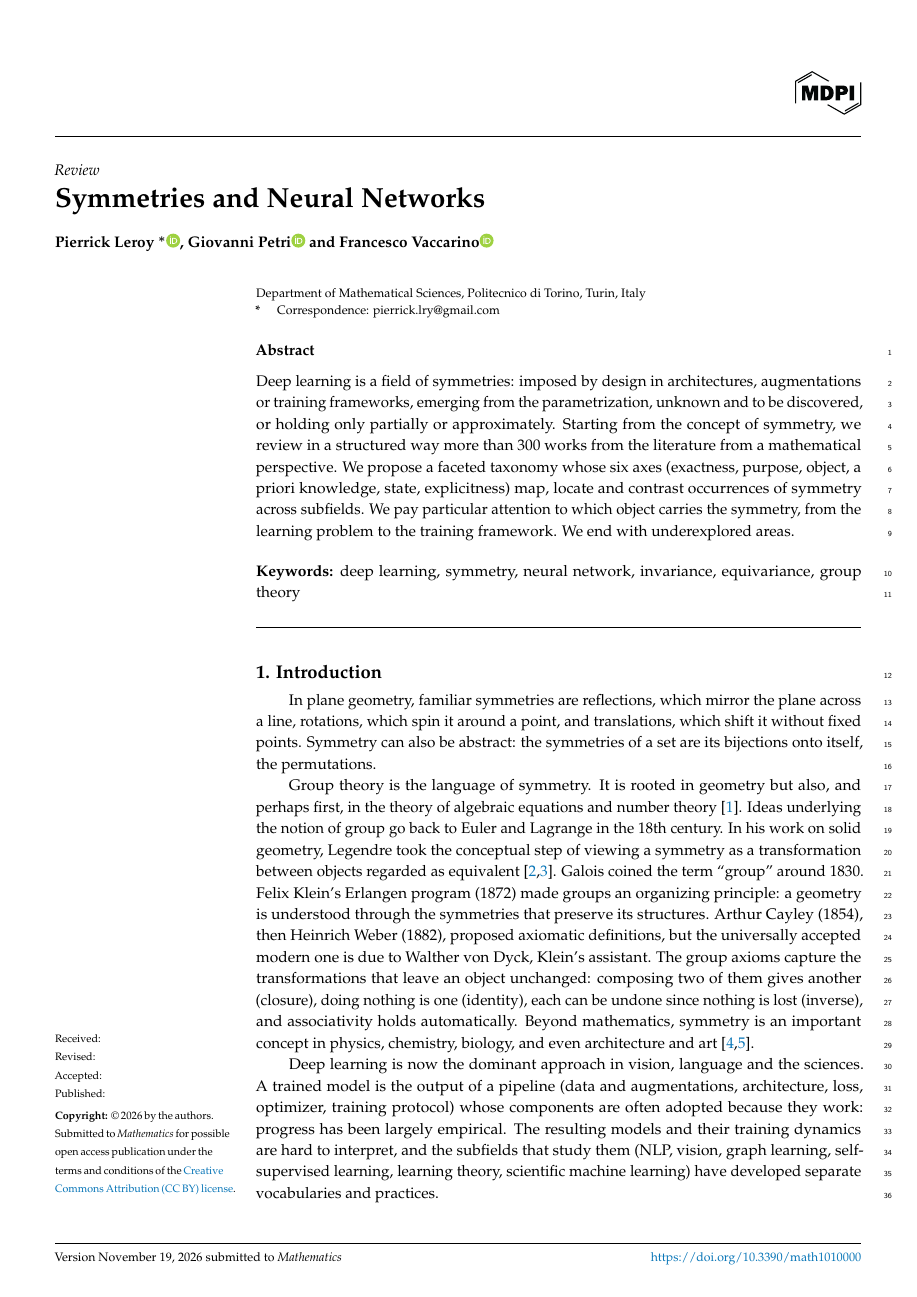
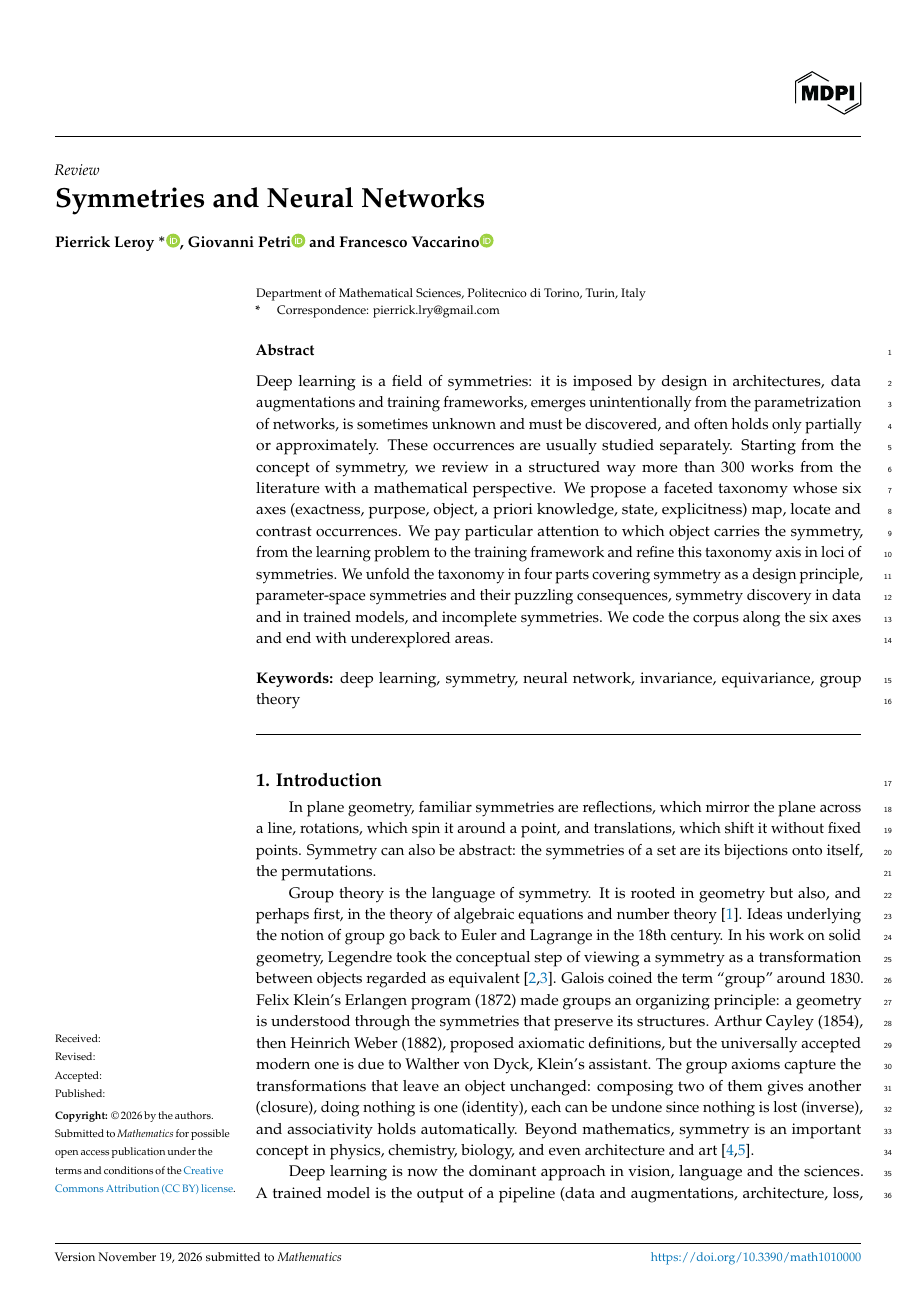
Before and after one commit to PierrickLeroy/Symmetries-in-Deep-Learning-a-Survey, a LaTeX paper (main.tex): page 1 of 96. Compiled offline with pdfLaTeX.

Commit message:
edited abstract

```diff
--- a/main.tex
+++ b/main.tex
@@ -66,11 +66,13 @@
 \address[1]{Department of Mathematical Sciences, Politecnico di Torino, Turin, Italy}
 \corres{Correspondence: pierrick.lry@gmail.com}
 
-\abstract{Deep learning is a field of symmetries: imposed by design in architectures, augmentations or training frameworks, emerging from the parametrization, unknown and to be discovered, or holding only partially or approximately.
-Starting from the concept of symmetry, we review in a structured way more than 300 works from the literature from a mathematical perspective.
-We propose a faceted taxonomy whose six axes (exactness, purpose, object, a priori knowledge, state, explicitness) map, locate and contrast occurrences of symmetry across subfields.
-We pay particular attention to which object carries the symmetry, from the learning problem to the training framework.
-We end with underexplored areas.}
+\abstract{Deep learning is a field of symmetries: it is imposed by design in architectures, data augmentations and training frameworks, emerges unintentionally from the parametrization of networks, is sometimes unknown and must be discovered, and often holds only partially or approximately.
+These occurrences are usually studied separately.
+Starting from the concept of symmetry, we review in a structured way more than 300 works from the literature with a mathematical perspective.
+We propose a faceted taxonomy whose six axes (exactness, purpose, object, a priori knowledge, state, explicitness) map, locate and contrast occurrences.
+We pay particular attention to which object carries the symmetry, from the learning problem to the training framework and refine this taxonomy axis in loci of symmetries.
+We unfold the taxonomy in four parts covering symmetry as a design principle, parameter-space symmetries and their puzzling consequences, symmetry discovery in data and in trained models, and incomplete symmetries.
+We code the corpus along the six axes and end with underexplored areas.}
 
 
 \keyword{deep learning, symmetry, neural network, invariance, equivariance, group theory}
```
